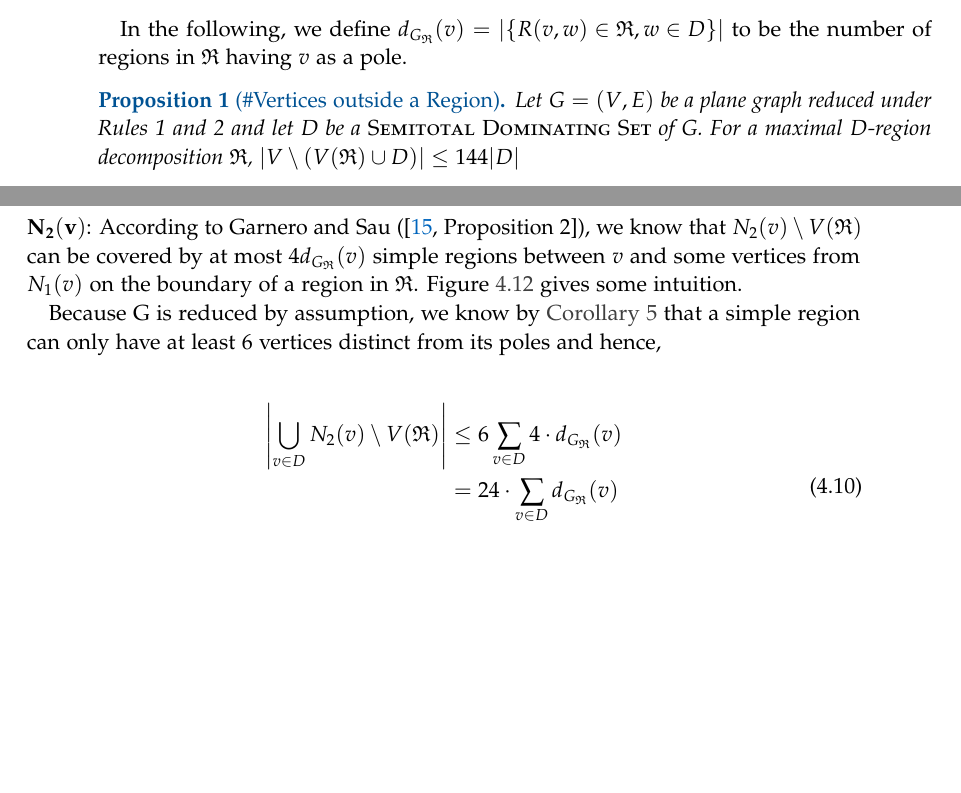
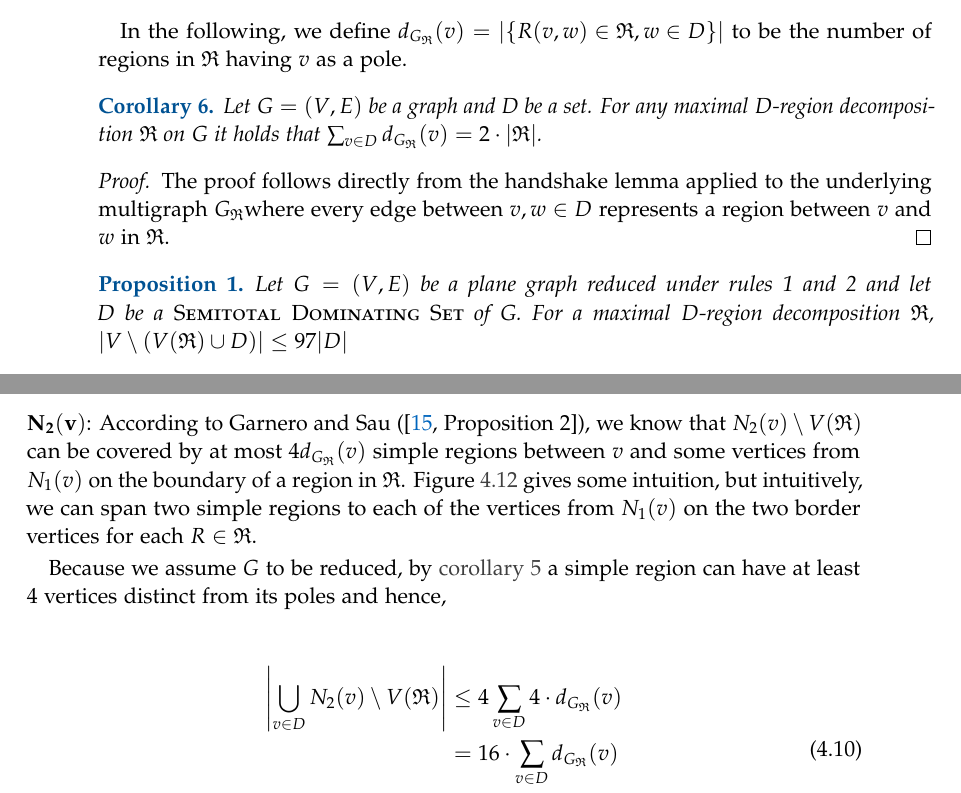
Before and after one commit to lukas681/Master-Thesis, a LaTeX thesis (main.tex, which reads pages/content/planarsds.tex): two parts of pages 44 and 45 of 54, joined at a grey line, cut so that both start at the same text, the shorter picture padded with empty space. Compiled offline with pdfLaTeX; a LaTeX package or settings file that is missing is left out.

Commit message:
Furhter fixed the bound

```diff
--- a/pages/content/planarsds.tex
+++ b/pages/content/planarsds.tex
@@ -720,23 +720,21 @@ We continue to bound the number of vertices that do not lay inside any region of
 \end{lemma}
 In the following, we define $\dGR(v) = \abs{\{R(v,w) \in \mathfrak{R}, w \in D\}}$ to be the number of regions in $\mathfrak{R}$ having $v$ as a pole.
 
-% THIS WAS UNUSED BY NOW
-%TODO Add sum here
-%TODO Correctness?
-%\begin{corollary}
-%    Let \G be a graph and D be a set. For any maximal \dreg~$\mathfrak{R}$ on G it holds that $\sum_{v \in D} \dGR(v) = 2 \cdot \abs{\mathfrak{R}}$.
-%\end{corollary}
-%\begin{proof}\label{lemma:polesBound}
-%
-%    The proof follows directly from the handshake lemma applied to the underlying multigraph~\GR.
-%    %    By the handshake lemma, we know that $2 \abs{E} = \sum_{v \in V} d(v)$ in a graph \G.
-%\end{proof}
+\begin{corollary}
+    Let \G be a graph and D be a set. For any maximal \dreg~$\mathfrak{R}$ on $G$ it holds that $\sum_{v \in D} \dGR(v) = 2 \cdot \abs{\mathfrak{R}}$.
+\end{corollary}
+\begin{proof}\label{lemma:polesBound}
 
-\begin{proposition}[\#Vertices outside a Region]\label{lemma:outside}
-    Let \G be a plane graph reduced under \cref*{rgl:rone,rgl:rtwo} and let D be a \sdom of G. For a maximal \dreg $\mathfrak{R}$,  $\abs{V \setminus (V(\mathfrak{R}) \cup D)} \leq 144 \abs{D}$
+    The proof follows directly from the handshake lemma applied to the underlying multigraph~\GR where every edge between $v,w \in D$ represents a region between $v$ and $w$ in $\mathfrak{R}$.
+\end{proof}
+
+\begin{proposition}\label{lemma:outside}
+    Let \G be a plane graph reduced under \cref*{rgl:rone,rgl:rtwo} and let D be a \sdom of G. For a maximal \dreg $\mathfrak{R}$,  $\abs{V \setminus (V(\mathfrak{R}) \cup D)} \leq 97 \abs{D}$
 \end{proposition}
 
 With slight modifications, the proof given in \cite[Revision 2014]{Garnero2018} will also apply for \sdom. Although we assume G to be entirely reduced, the following proof only relies on \cref{rgl:rone,rgl:rthree}. The proof uses the observation that vertices from $N_2(v)$ that lie outside of a region must span simple regions between those from $\{v\} \cup N_1(v)$.
+
+%TODO: note that we got the same bound as Garnero...
 
 \begin{proof}
     Again, we will follow the proof proposed by Alber et al. \cite[Proposition 2]{Alber2004}.
@@ -749,15 +747,15 @@ With slight modifications, the proof given in \cite[Revision 2014]{Garnero2018}
 
     \[\abs{\bigcup_{v \in D}N_3(v) \setminus V(\mathfrak{R})} \leq \abs{D}\]
 
-    \noindent$\mathbf{N_2(v)}$: According to Garnero and Sau (\cite[Proposition 2]{Garnero2018}), we know that $N_2(v) \setminus V(\mathfrak{R})$ can be covered by at most $4 \dGR(v)$ simple regions between $v$ and some vertices from $N_1(v)$ on the boundary of a region in $\mathfrak{R}$. Figure \ref{fig:kernelSize} gives some intuition.
+    \noindent$\mathbf{N_2(v)}$: According to Garnero and Sau (\cite[Proposition 2]{Garnero2018}), we know that $N_2(v) \setminus V(\mathfrak{R})$ can be covered by at most $4 \dGR(v)$ simple regions between $v$ and some vertices from $N_1(v)$ on the boundary of a region in $\mathfrak{R}$. Figure \ref{fig:kernelSize} gives some intuition, but intuitively, we can span two simple regions to each of the vertices from $N_1(v)$ on the two border vertices for each $R \in \mathfrak{R}$.
 
-    Because G is reduced by assumption, we know by \cref{lemma:simpleregionbound} that a simple region can only have at least 6 vertices distinct from its poles and hence,
+    Because we assume $G$ to be reduced, by \cref{lemma:simpleregionbound} a simple region can have at least $4$ vertices distinct from its poles and hence,
 
     \begin{equation}
         \begin{split}
-            \abs{\bigcup_{v \in D} N_2(v) \setminus V(\mathfrak{R})} &\leq 6 \sum_{v \in D}4 \cdot \dGR(v) \\
-            &= 24 \cdot \sum_{v \in D}\dGR(v) \\
-            &\overset{\text{Cor. \ref{lemma:polesBound}}}{\leq} 48 \abs{\mathfrak{R}}
+            \abs{\bigcup_{v \in D} N_2(v) \setminus V(\mathfrak{R})} &\leq 4 \sum_{v \in D}4 \cdot \dGR(v) \\
+            &= 16 \cdot \sum_{v \in D}\dGR(v) \\
+            &\overset{\text{Cor. \ref{lemma:polesBound}}}{\leq} 32 \abs{\mathfrak{R}}
         \end{split}
     \end{equation}
 
```
Also changed, not shown: settings/commands.tex (+11 -5 lines), pages/content/planarsds.tex (8 more changed lines).
